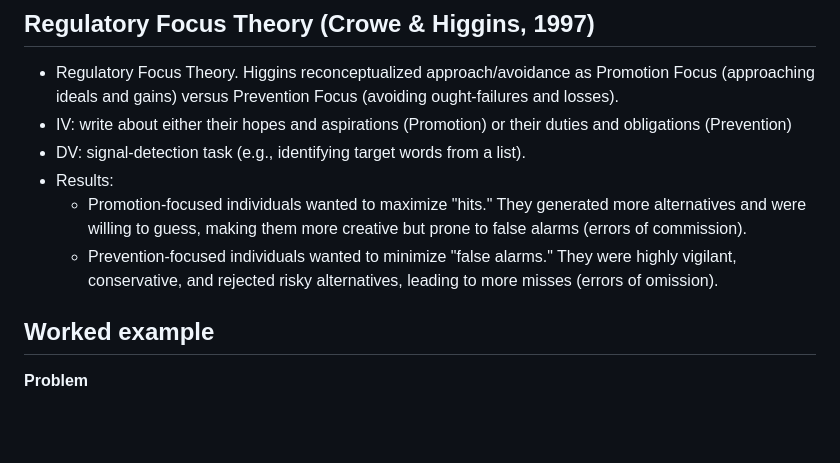
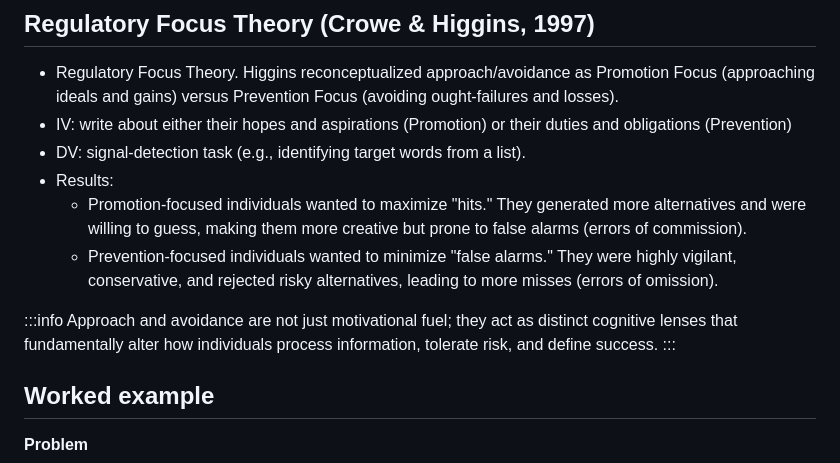
Before and after one commit to manyu26/advanced-social-psychology-yxgmiabl-oer, a Markdown page: slides/goals-and-motivation.md, the part around the change. GitHub-like rendering; blank space fills up the shorter version.

```diff
--- a/slides/goals-and-motivation.md
+++ b/slides/goals-and-motivation.md
@@ -176,7 +176,12 @@ Key findings:
 - DV: signal-detection task (e.g., identifying target words from a list).
 - Results:
 	- Promotion-focused individuals wanted to maximize "hits." They generated more alternatives and were willing to guess, making them more creative but prone to false alarms (errors of commission).
-	- Prevention-focused individuals wanted to minimize "false alarms." They were highly vigilant, conservative, and rejected risky alternatives, leading to more misses (errors of omission).<!-- slide 2col -->
+	- Prevention-focused individuals wanted to minimize "false alarms." They were highly vigilant, conservative, and rejected risky alternatives, leading to more misses (errors of omission).
+
+:::info
+Approach and avoidance are not just motivational fuel; they act as distinct cognitive lenses that fundamentally alter how individuals process information, tolerate risk, and define success.
+:::
+<!-- slide 2col -->
 ## Worked example
 <!-- @left -->
 **Problem**
```
